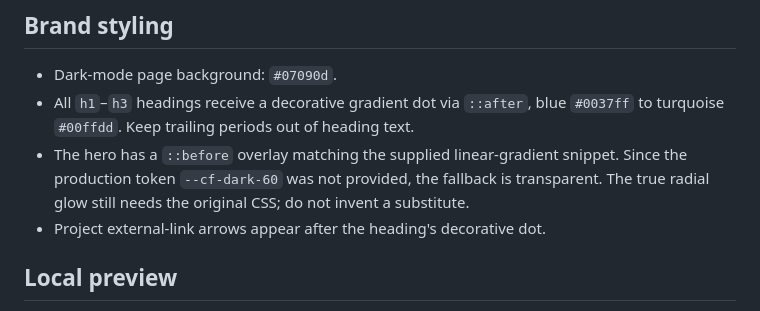
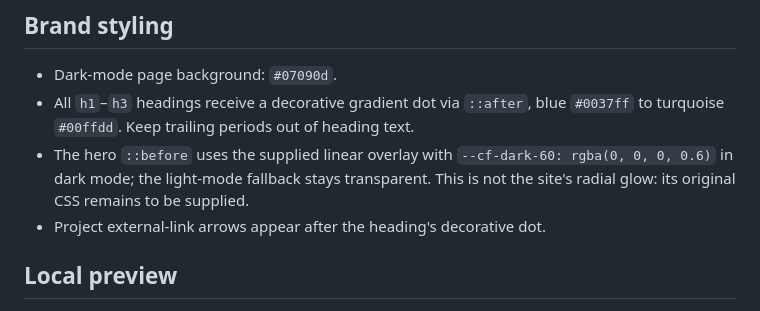
Before and after one commit to Core-Blueprint/core-blueprint.github.io, a Markdown page: README.md, the part around the change. Drawn GitHub-style.

Commit message:
docs(branding): record confirmed 60% black overlay token

```diff
--- a/README.md
+++ b/README.md
@@ -18,7 +18,7 @@ The static organisation website for [Core Blueprint](https://github.com/Core-Blu
 ## Brand styling
 - Dark-mode page background: `#07090d`.
 - All `h1`–`h3` headings receive a decorative gradient dot via `::after`, blue `#0037ff` to turquoise `#00ffdd`. Keep trailing periods out of heading text.
-- The hero has a `::before` overlay matching the supplied linear-gradient snippet. Since the production token `--cf-dark-60` was not provided, the fallback is transparent. The true radial glow still needs the original CSS; do not invent a substitute.
+- The hero `::before` uses the supplied linear overlay with `--cf-dark-60: rgba(0, 0, 0, 0.6)` in dark mode; the light-mode fallback stays transparent. This is not the site's radial glow: its original CSS remains to be supplied.
 - Project external-link arrows appear after the heading's decorative dot.
 
 ## Local preview
```
